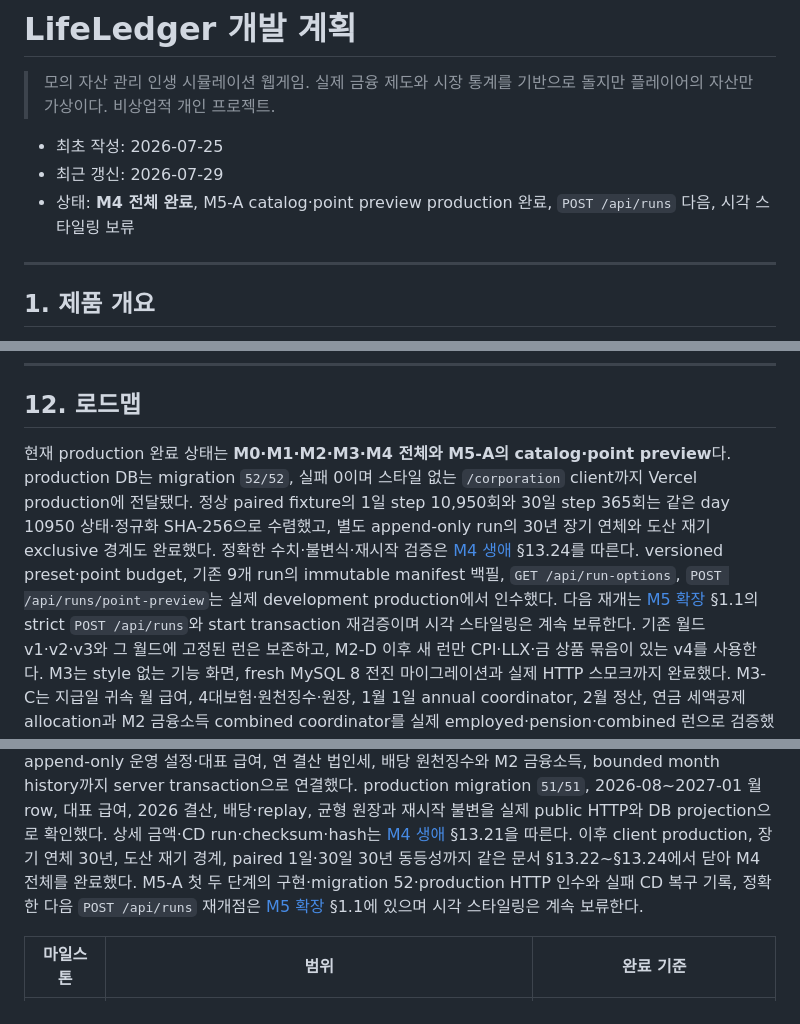
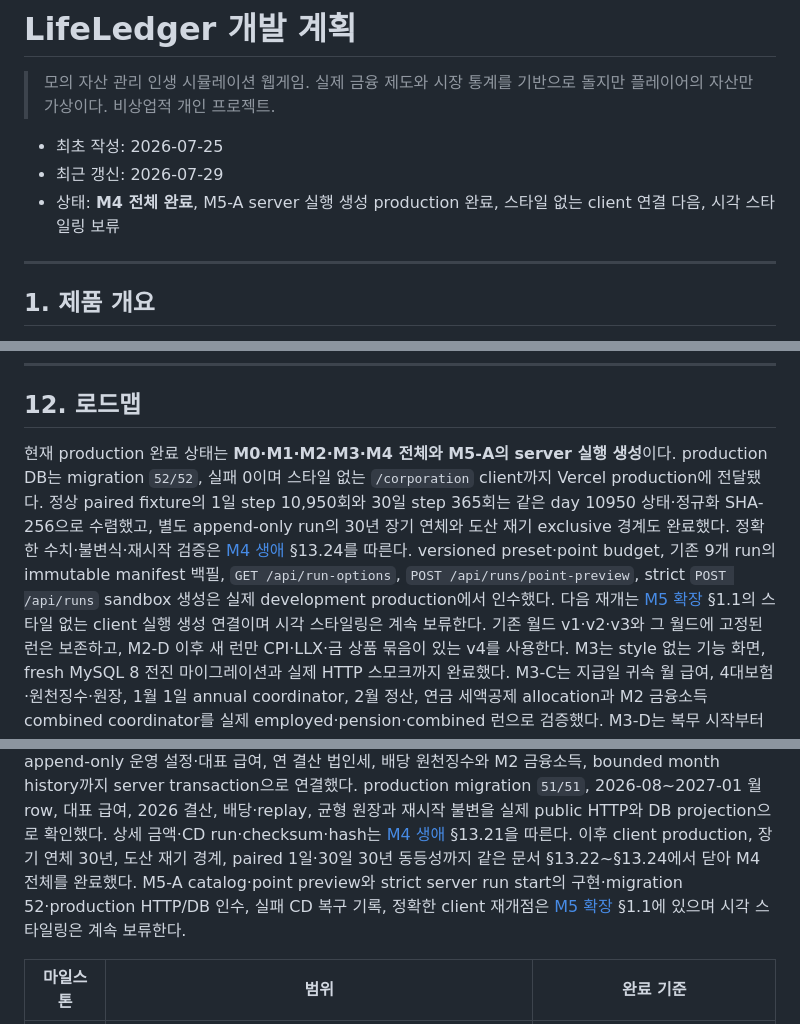
Before and after one commit to it-play/lifeledger, a Markdown page: plan-docs/development-plan.md, 3 parts joined by grey strips. Drawn GitHub-style.

```diff
--- a/plan-docs/development-plan.md
+++ b/plan-docs/development-plan.md
@@ -5,7 +5,7 @@
 
 - 최초 작성: 2026-07-25
 - 최근 갱신: 2026-07-29
-- 상태: **M4 전체 완료**, M5-A catalog·point preview production 완료, `POST /api/runs` 다음, 시각 스타일링 보류
+- 상태: **M4 전체 완료**, M5-A server 실행 생성 production 완료, 스타일 없는 client 연결 다음, 시각 스타일링 보류
 
 ---
 
@@ -550,15 +550,15 @@ SSE만 그 채널을 구독한다. 전역 채널에서 `save_id`로 사후 필
 
 ## 12. 로드맵
 
-현재 production 완료 상태는 **M0·M1·M2·M3·M4 전체와 M5-A의 catalog·point preview**다. production DB는
+현재 production 완료 상태는 **M0·M1·M2·M3·M4 전체와 M5-A의 server 실행 생성**이다. production DB는
 migration `52/52`, 실패 0이며
 스타일 없는 `/corporation` client까지 Vercel production에 전달됐다. 정상 paired fixture의 1일 step
 10,950회와 30일 step 365회는 같은 day 10950 상태·정규화 SHA-256으로 수렴했고, 별도 append-only run의
 30년 장기 연체와 도산 재기 exclusive 경계도 완료했다. 정확한 수치·불변식·재시작 검증은
 [M4 생애](./m4-life.md) §13.24를 따른다. versioned preset·point budget, 기존 9개 run의 immutable
-manifest 백필, `GET /api/run-options`, `POST /api/runs/point-preview`는 실제 development production에서
-인수했다. 다음 재개는 [M5 확장](./m5-expansion.md) §1.1의 strict `POST /api/runs`와 start transaction
-재검증이며 시각 스타일링은 계속 보류한다.
+manifest 백필, `GET /api/run-options`, `POST /api/runs/point-preview`, strict `POST /api/runs` sandbox 생성은
+실제 development production에서 인수했다. 다음 재개는 [M5 확장](./m5-expansion.md) §1.1의 스타일 없는
+client 실행 생성 연결이며 시각 스타일링은 계속 보류한다.
 기존 월드 v1·v2·v3와 그 월드에 고정된 런은 보존하고, M2-D 이후 새 런만 CPI·LLX·금 상품 묶음이 있는 v4를
 사용한다. M3는 style 없는 기능 화면,
 fresh MySQL 8 전진 마이그레이션과 실제 HTTP 스모크까지 완료했다. M3-C는 지급일 귀속 월 급여,
@@ -632,9 +632,9 @@ M2 금융소득, bounded month history까지 server transaction으로 연결했
 2026-08~2027-01 월 row, 대표 급여, 2026 결산, 배당·replay, 균형 원장과 재시작 불변을 실제 public HTTP와
 DB projection으로 확인했다. 상세 금액·CD run·checksum·hash는 [M4 생애](./m4-life.md) §13.21을 따른다.
 이후 client production, 장기 연체 30년, 도산 재기 경계, paired 1일·30일 30년 동등성까지 같은 문서
-§13.22~§13.24에서 닫아 M4 전체를 완료했다. M5-A 첫 두 단계의 구현·migration 52·production HTTP 인수와
-실패 CD 복구 기록, 정확한 다음 `POST /api/runs` 재개점은 [M5 확장](./m5-expansion.md) §1.1에 있으며
-시각 스타일링은 계속 보류한다.
+§13.22~§13.24에서 닫아 M4 전체를 완료했다. M5-A catalog·point preview와 strict server run start의
+구현·migration 52·production HTTP/DB 인수, 실패 CD 복구 기록, 정확한 client 재개점은
+[M5 확장](./m5-expansion.md) §1.1에 있으며 시각 스타일링은 계속 보류한다.
 
 | 마일스톤 | 범위 | 완료 기준 |
 |---------|------|-----------|
```
Also changed, not shown: plan-docs/m5-expansion.md (+41 -23 lines).
